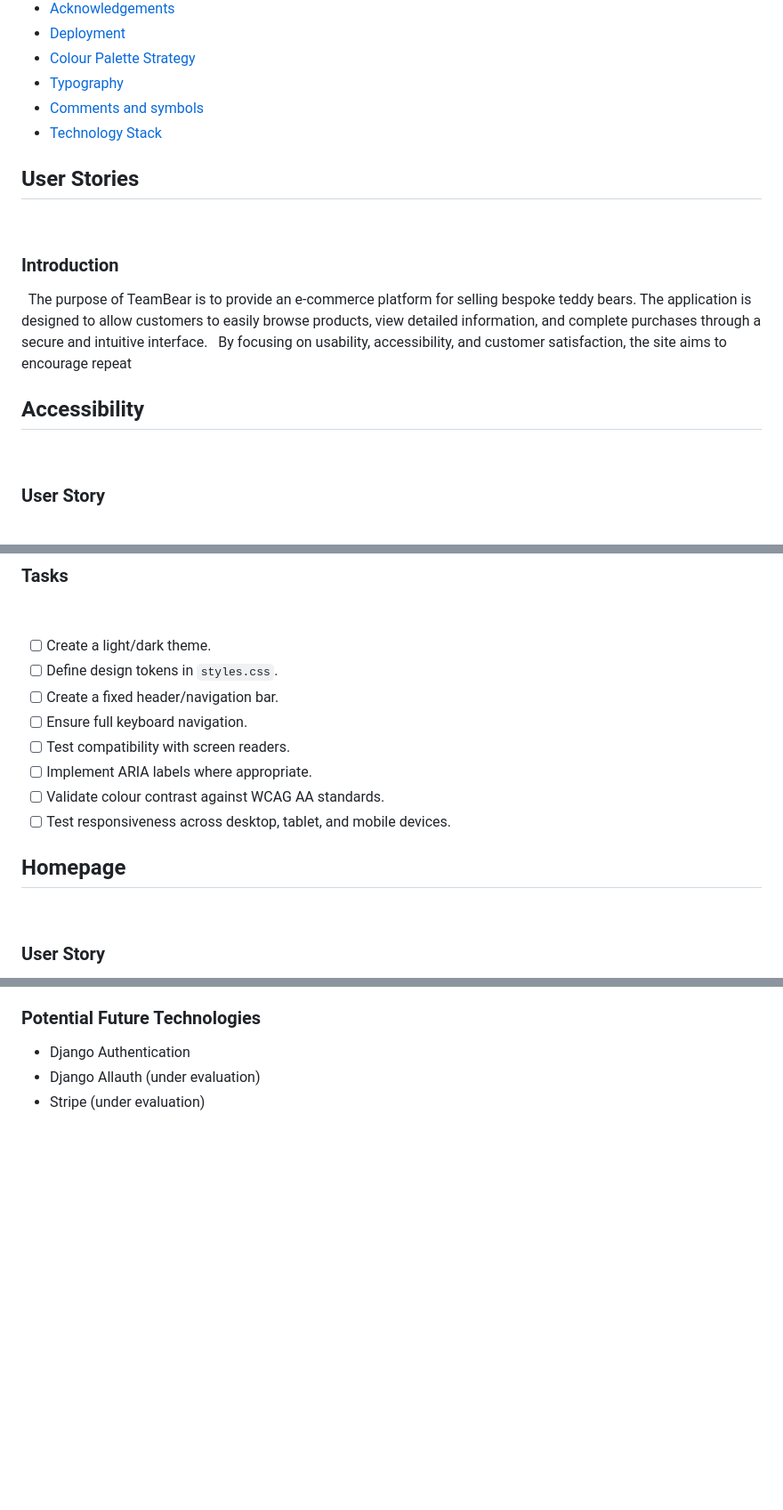
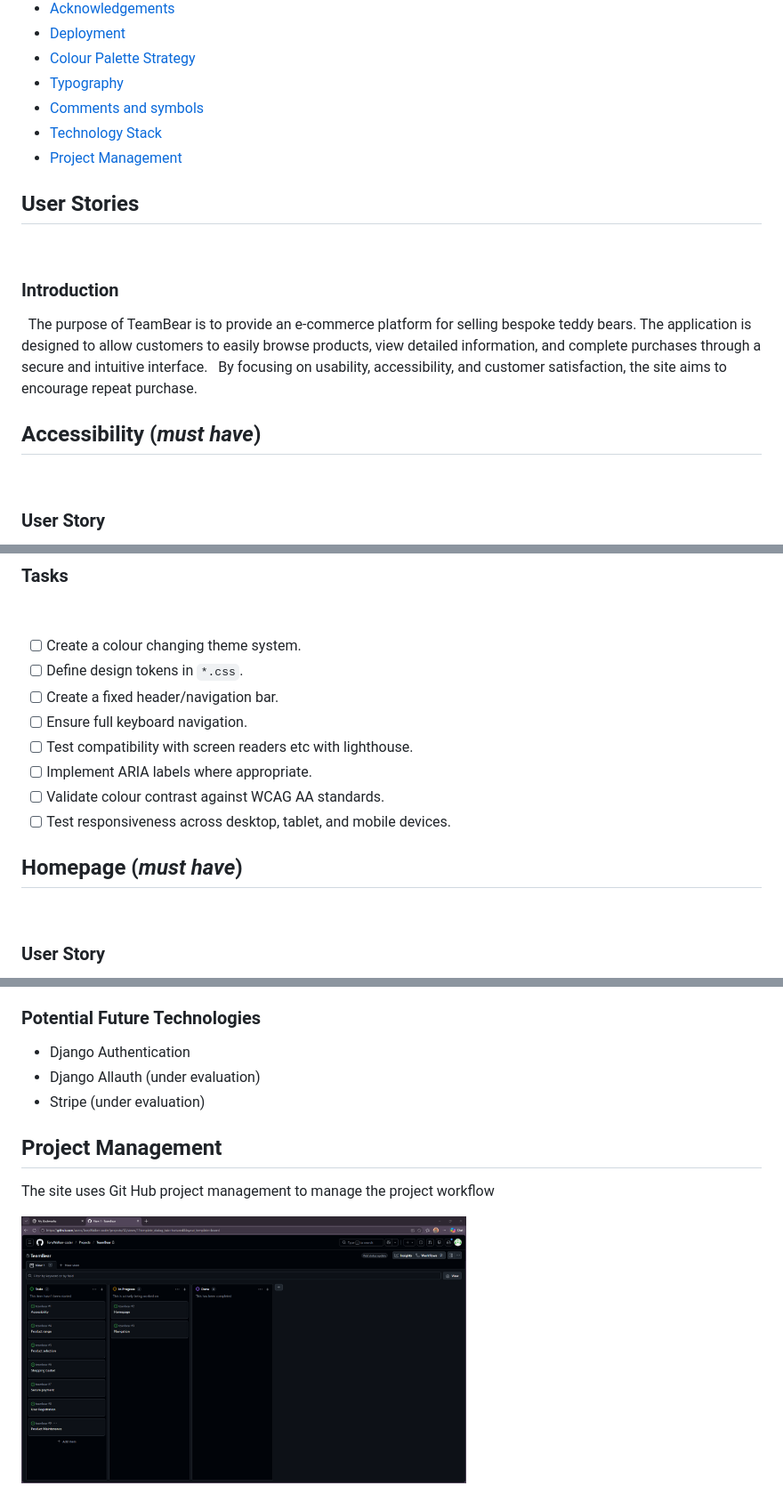
Before and after one commit to TonyWalker-coder/teambear, a Markdown page: README.md, 3 parts joined by grey strips. Shown at 89% size. Rendered like a GitHub page; pictures changed too: static/images/screenshots/git-prodject.png (added); blank space fills up the shorter version.

Commit message:
updating the site readme

```diff
--- a/README.md
+++ b/README.md
@@ -25,6 +25,7 @@
 - [Typography](#typography)
 - [Comments and symbols](#symbols)
 - [Technology Stack](#stack)
+- [Project Management](#git)
 
 
 <a id="userstory"></a>
@@ -35,9 +36,9 @@
 
 The purpose of TeamBear is to provide an e-commerce platform for selling bespoke teddy bears. The application is designed to allow customers to easily browse products, view detailed information, and complete purchases through a secure and intuitive interface.
 
-By focusing on usability, accessibility, and customer satisfaction, the site aims to encourage repeat
+By focusing on usability, accessibility, and customer satisfaction, the site aims to encourage repeat purchase.
 
-## Accessibility
+## Accessibility (*must have*)
 
 ### User Story
 
@@ -68,16 +69,16 @@ As a site owner, I want the website to be accessible and responsive so that all
 
 ### Tasks
 
-- [ ] Create a light/dark theme.
-- [ ] Define design tokens in `styles.css`.
+- [ ] Create a colour changing theme system.
+- [ ] Define design tokens in `*.css`.
 - [ ] Create a fixed header/navigation bar.
 - [ ] Ensure full keyboard navigation.
-- [ ] Test compatibility with screen readers.
+- [ ] Test compatibility with screen readers etc with lighthouse.
 - [ ] Implement ARIA labels where appropriate.
 - [ ] Validate colour contrast against WCAG AA standards.
 - [ ] Test responsiveness across desktop, tablet, and mobile devices.
 
-## Homepage
+## Homepage (*must have*)
 
 ### User Story
 
@@ -513,4 +513,12 @@ All best efforts are made to try and follow a unified commenting practice throug
 - Django Allauth (under evaluation)
 - Stripe (under evaluation)
 
+<a id="git"></a>
+
+## Project Management
+
+The site uses Git Hub project management to manage the project workflow
+
+<img  width=500px height=100% src="static/images/screenshots/git-prodject.png">
+
 <a id="new"></a>
```
Also changed, not shown: other parts of README.md (+12 -13 lines).
